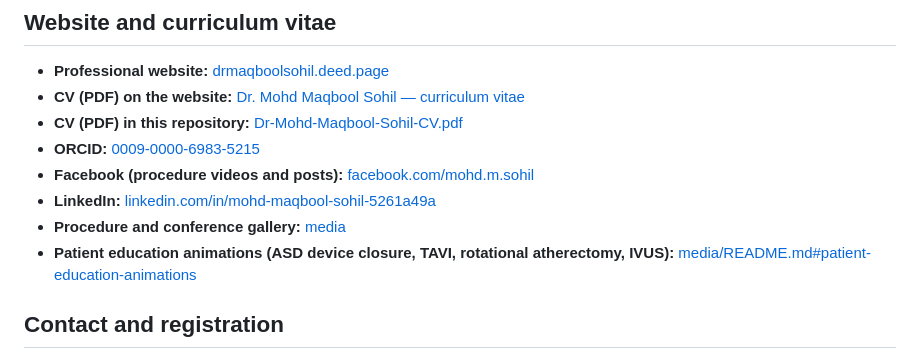
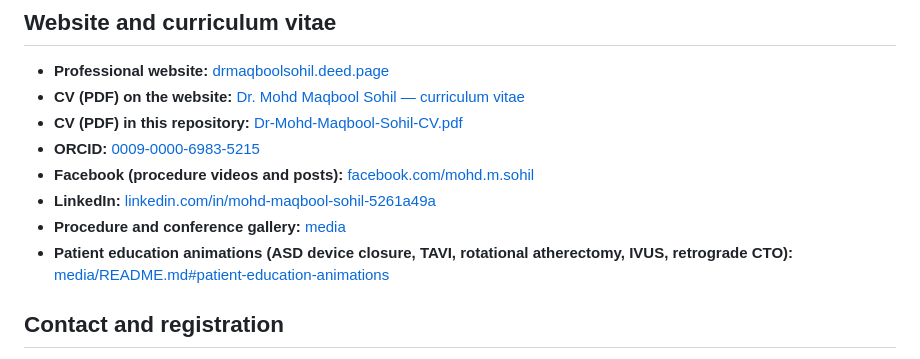
Before and after one commit to drmaqbool/drmaqbool, a Markdown page: README.md, the part around the change. GitHub-like rendering.

```diff
--- a/README.md
+++ b/README.md
@@ -17,7 +17,7 @@ Dr. Mohd Maqbool Sohil is an interventional cardiologist and Director of Interve
 - **Facebook (procedure videos and posts):** [facebook.com/mohd.m.sohil](https://www.facebook.com/mohd.m.sohil)
 - **LinkedIn:** [linkedin.com/in/mohd-maqbool-sohil-5261a49a](https://www.linkedin.com/in/mohd-maqbool-sohil-5261a49a)
 - **Procedure and conference gallery:** [media](media/README.md)
-- **Patient education animations (ASD device closure, TAVI, rotational atherectomy, IVUS):** [media/README.md#patient-education-animations](media/README.md#patient-education-animations)
+- **Patient education animations (ASD device closure, TAVI, rotational atherectomy, IVUS, retrograde CTO):** [media/README.md#patient-education-animations](media/README.md#patient-education-animations)
 
 ## Contact and registration
 
```
Also changed, not shown: media/README.md (+8 -0 lines), media/animations/retrograde-cto-animation-poster.jpg (added), media/animations/retrograde-cto-animation-vertical-poster.jpg (added), 4 other files.
